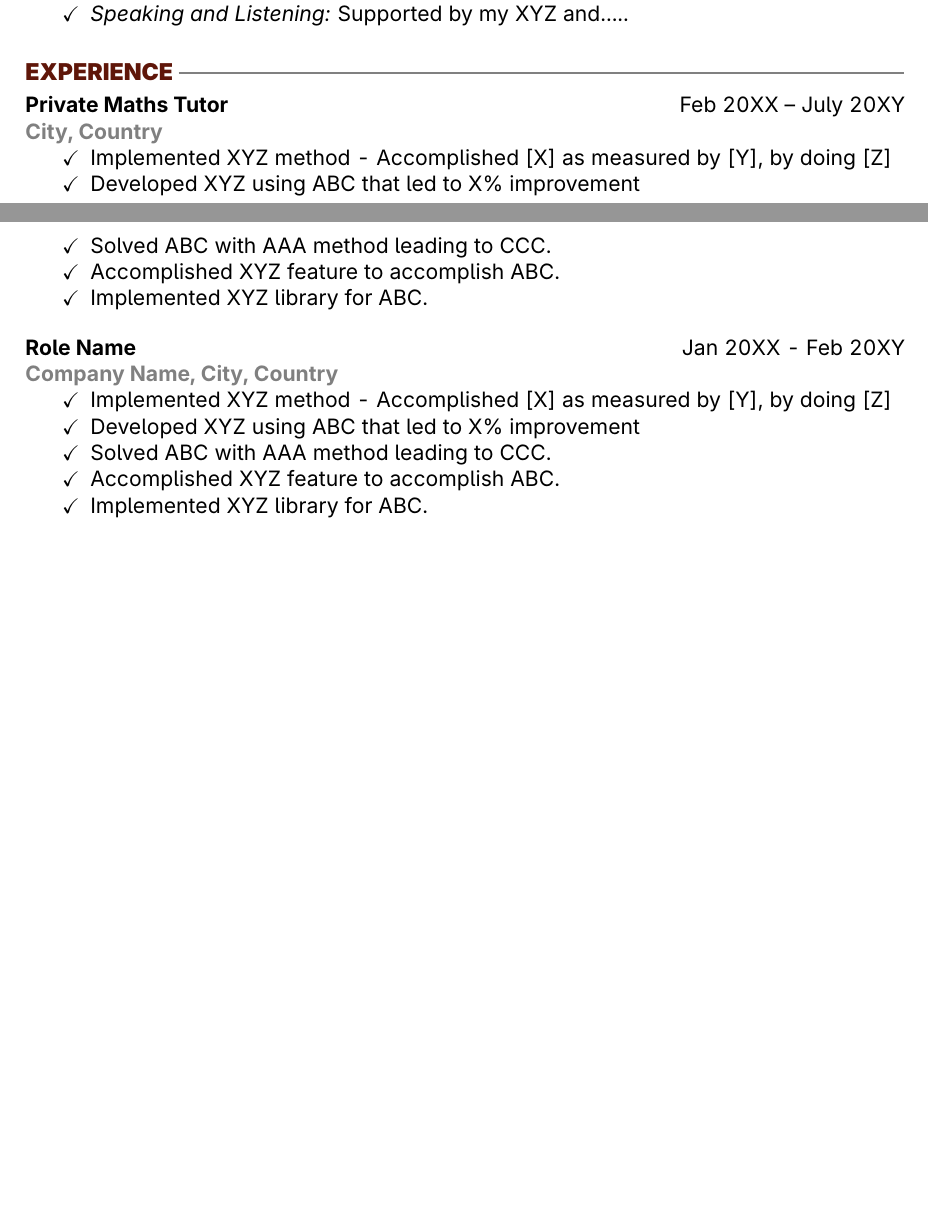
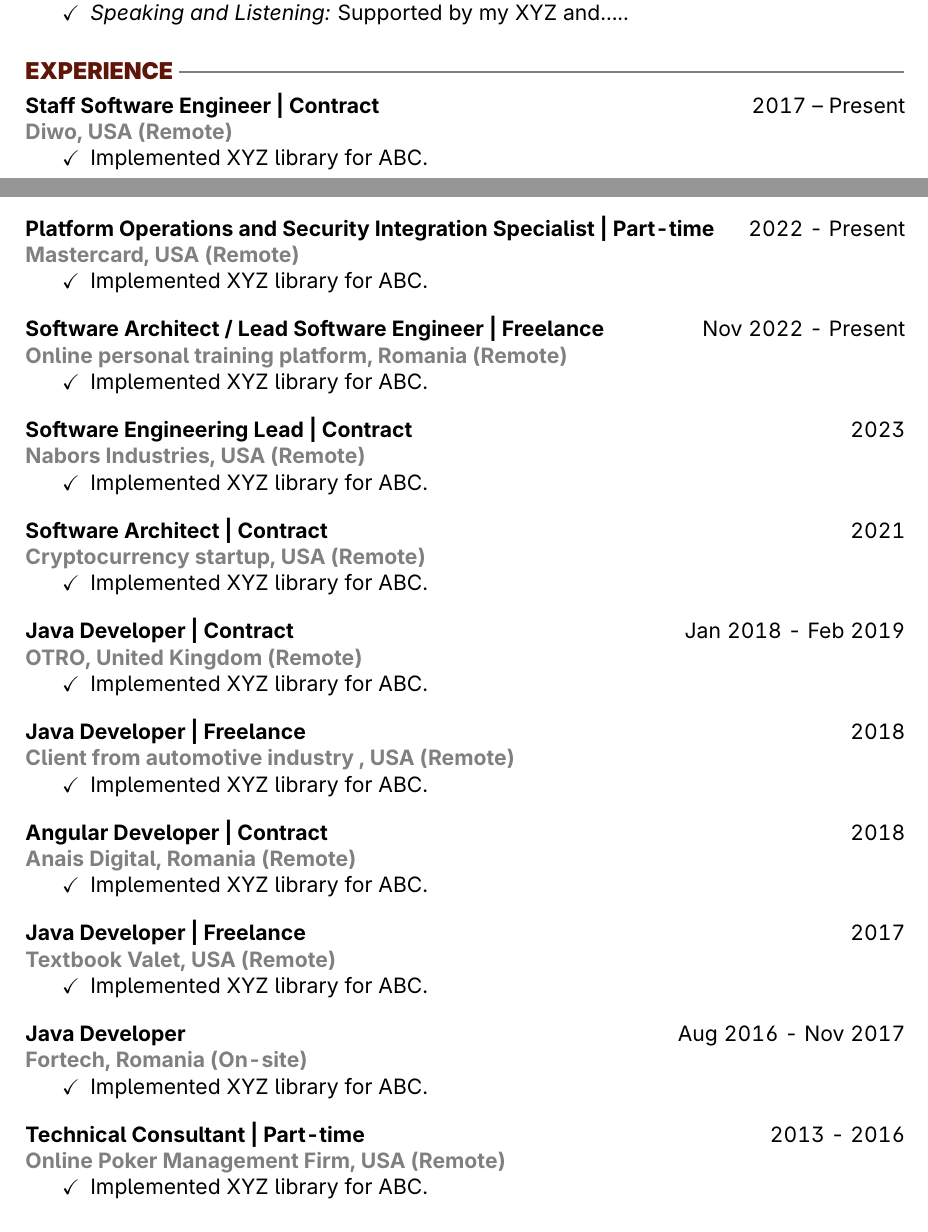
Before and after one commit to mirceapop89/cv-latex, a LaTeX document (main.tex): two parts of pages 1 and 2 of 2 before the commit and two parts of pages 1 and 2 of 3 after it, joined at a grey line, cut so that both start at the same text, the shorter picture padded with empty space. Compiled offline with pdfLaTeX.

Commit message:
added experience draft

```diff
--- a/main.tex
+++ b/main.tex
@@ -120,25 +120,70 @@
         \end{itemize}
 
     \section{Experience}
-    \subsection{Private Maths Tutor \hfill \normalfont Feb 20XX -- July 20XY}
-    \subsubsection{City, Country}
 
+    \subsection{Staff Software Engineer | Contract \hfill \normalfont 2017 -- Present}
+    \subsubsection{Diwo, USA (Remote)}
     \begin{itemize}
-        \item[\checkmark] Implemented XYZ method - Accomplished [X] as measured by [Y], by doing [Z]
-        \item[\checkmark]  Developed XYZ using ABC that led to X\% improvement
-        \item[\checkmark] Solved ABC with AAA method leading to CCC.
-        \item[\checkmark]  Accomplished XYZ feature to accomplish ABC.
         \item[\checkmark]  Implemented XYZ library for ABC.
     \end{itemize}
 
-    \subsection{Role Name \hfill \normalfont Jan 20XX - Feb 20XY}
-    \subsubsection{Company Name, City, Country}
+    \subsection{Platform Operations and Security Integration Specialist | Part-time \hfill \normalfont 2022 - Present}
+    \subsubsection{Mastercard, USA (Remote)}
+    \begin{itemize}
+        \item[\checkmark]  Implemented XYZ library for ABC.
+    \end{itemize}
 
+    \subsection{Software Architect / Lead Software Engineer | Freelance \hfill \normalfont Nov 2022 - Present}
+    \subsubsection{Online personal training platform, Romania (Remote)}
     \begin{itemize}
-        \item[\checkmark] Implemented XYZ method - Accomplished [X] as measured by [Y], by doing [Z]
-        \item[\checkmark]  Developed XYZ using ABC that led to X\% improvement
-        \item[\checkmark] Solved ABC with AAA method leading to CCC.
-        \item[\checkmark]  Accomplished XYZ feature to accomplish ABC.
+        \item[\checkmark]  Implemented XYZ library for ABC.
+    \end{itemize}
+
+    \subsection{Software Engineering Lead | Contract \hfill \normalfont 2023}
+    \subsubsection{Nabors Industries, USA (Remote)}
+    \begin{itemize}
+        \item[\checkmark]  Implemented XYZ library for ABC.
+    \end{itemize}
+
+    \subsection{Software Architect | Contract \hfill \normalfont 2021}
+    \subsubsection{Cryptocurrency startup, USA (Remote)}
+    \begin{itemize}
+        \item[\checkmark]  Implemented XYZ library for ABC.
+    \end{itemize}
+
+    \subsection{Java Developer | Contract \hfill \normalfont Jan 2018 - Feb 2019}
+    \subsubsection{OTRO, United Kingdom (Remote)}
+    \begin{itemize}
+        \item[\checkmark]  Implemented XYZ library for ABC.
+    \end{itemize}
+
+    \subsection{Java Developer | Freelance \hfill \normalfont 2018}
+    \subsubsection{Client from automotive industry , USA (Remote)}
+    \begin{itemize}
+        \item[\checkmark]  Implemented XYZ library for ABC.
+    \end{itemize}
+
+    \subsection{Angular Developer | Contract \hfill \normalfont 2018}
+    \subsubsection{Anais Digital, Romania (Remote)}
+    \begin{itemize}
+        \item[\checkmark]  Implemented XYZ library for ABC.
+    \end{itemize}
+
+    \subsection{Java Developer | Freelance \hfill \normalfont 2017}
+    \subsubsection{Textbook Valet, USA (Remote)}
+    \begin{itemize}
+        \item[\checkmark]  Implemented XYZ library for ABC.
+    \end{itemize}
+
+    \subsection{Java Developer \hfill \normalfont Aug 2016 - Nov 2017}
+    \subsubsection{Fortech, Romania (On-site)}
+    \begin{itemize}
+        \item[\checkmark]  Implemented XYZ library for ABC.
+    \end{itemize}
+
+    \subsection{Technical Consultant | Part-time \hfill \normalfont 2013 - 2016}
+    \subsubsection{Online Poker Management Firm, USA (Remote)}
+    \begin{itemize}
         \item[\checkmark]  Implemented XYZ library for ABC.
     \end{itemize}
 
```
